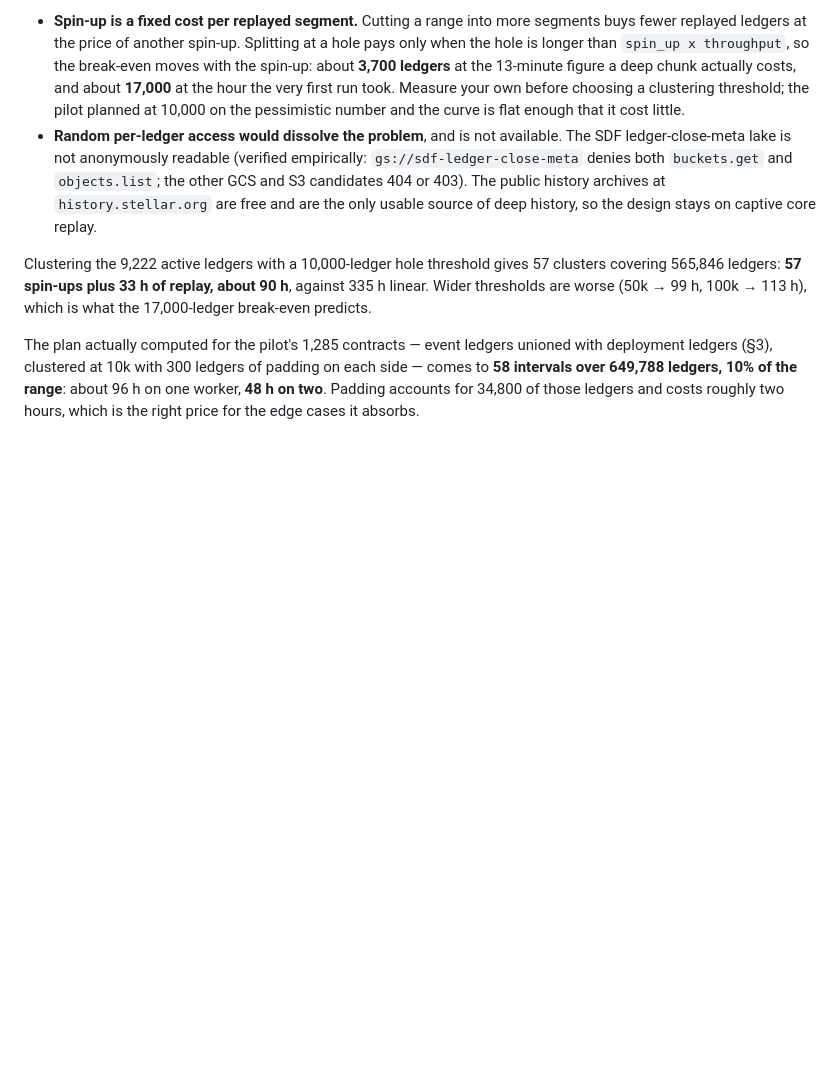
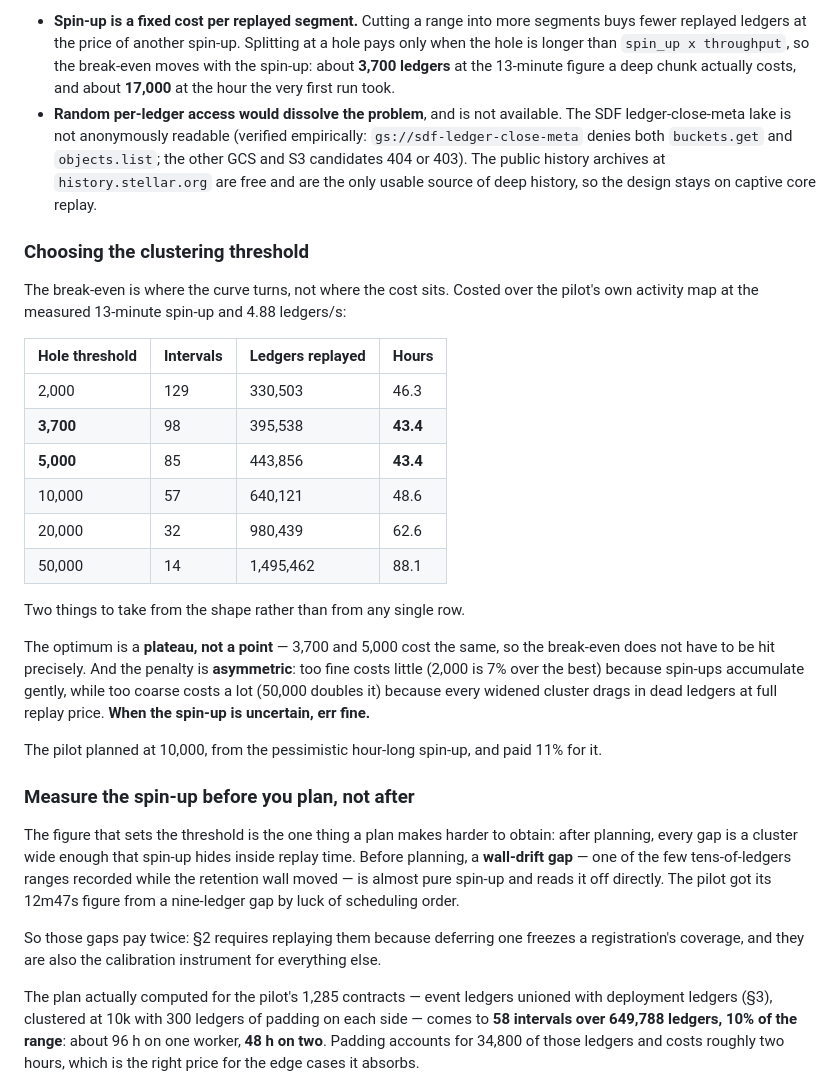
Before and after one commit to zkCaleb-dev/sierpe, a Markdown page: docs/SPARSE-HEAL.md, the part around the change. GitHub-like rendering; blank space fills up the shorter version.

Commit message:
docs: cost the clustering threshold and say when to measure it
The spec told an operator to measure their spin-up and pick a threshold,
which is correct and not much help. The pilot costed its own activity map
across six thresholds, and the shape of that curve is the actual guidance.

The optimum is a plateau rather than a point, so the break-even does not
have to be hit precisely. More useful, the penalty is asymmetric: too fine
costs little because spin-ups accumulate gently, while too coarse costs a
lot because each widened cluster drags in dead ledgers at full replay
price. Fifty thousand doubles the best figure; two thousand is seven
percent over it. So the fallback rule when the spin-up is uncertain is to
err fine, which the spec now states.

Also records an ordering that is easy to get backwards. The spin-up figure
is the one input a plan makes harder to obtain, because afterwards every
gap is wide enough to hide it inside replay time. A wall-drift gap is
almost pure spin-up and reads it off directly, so those gaps are both
mandatory to replay and the calibration instrument for everything else.

Tests: docs only; build green

```diff
--- a/docs/SPARSE-HEAL.md
+++ b/docs/SPARSE-HEAL.md
@@ -35,9 +35,7 @@ Two structural facts follow, and the design is shaped by both:
   Splitting at a hole pays only when the hole is longer than
   `spin_up x throughput`, so the break-even moves with the spin-up: about
   **3,700 ledgers** at the 13-minute figure a deep chunk actually costs, and
-  about **17,000** at the hour the very first run took. Measure your own
-  before choosing a clustering threshold; the pilot planned at 10,000 on the
-  pessimistic number and the curve is flat enough that it cost little.
+  about **17,000** at the hour the very first run took.
 - **Random per-ledger access would dissolve the problem**, and is not
   available. The SDF ledger-close-meta lake is not anonymously readable
   (verified empirically: `gs://sdf-ledger-close-meta` denies both
@@ -46,10 +44,45 @@ Two structural facts follow, and the design is shaped by both:
   are the only usable source of deep history, so the design stays on captive
   core replay.
 
-Clustering the 9,222 active ledgers with a 10,000-ledger hole threshold gives
-57 clusters covering 565,846 ledgers: **57 spin-ups plus 33 h of replay, about
-90 h**, against 335 h linear. Wider thresholds are worse (50k → 99 h, 100k →
-113 h), which is what the 17,000-ledger break-even predicts.
+### Choosing the clustering threshold
+
+The break-even is where the curve turns, not where the cost sits. Costed
+over the pilot's own activity map at the measured 13-minute spin-up and
+4.88 ledgers/s:
+
+| Hole threshold | Intervals | Ledgers replayed | Hours |
+|---|---|---|---|
+| 2,000 | 129 | 330,503 | 46.3 |
+| **3,700** | 98 | 395,538 | **43.4** |
+| **5,000** | 85 | 443,856 | **43.4** |
+| 10,000 | 57 | 640,121 | 48.6 |
+| 20,000 | 32 | 980,439 | 62.6 |
+| 50,000 | 14 | 1,495,462 | 88.1 |
+
+Two things to take from the shape rather than from any single row.
+
+The optimum is a **plateau, not a point** — 3,700 and 5,000 cost the same,
+so the break-even does not have to be hit precisely. And the penalty is
+**asymmetric**: too fine costs little (2,000 is 7% over the best) because
+spin-ups accumulate gently, while too coarse costs a lot (50,000 doubles
+it) because every widened cluster drags in dead ledgers at full replay
+price. **When the spin-up is uncertain, err fine.**
+
+The pilot planned at 10,000, from the pessimistic hour-long spin-up, and
+paid 11% for it.
+
+### Measure the spin-up before you plan, not after
+
+The figure that sets the threshold is the one thing a plan makes harder to
+obtain: after planning, every gap is a cluster wide enough that spin-up
+hides inside replay time. Before planning, a **wall-drift gap** — one of the
+few tens-of-ledgers ranges recorded while the retention wall moved — is
+almost pure spin-up and reads it off directly. The pilot got its 12m47s
+figure from a nine-ledger gap by luck of scheduling order.
+
+So those gaps pay twice: §2 requires replaying them because deferring one
+freezes a registration's coverage, and they are also the calibration
+instrument for everything else.
 
 The plan actually computed for the pilot's 1,285 contracts — event ledgers
 unioned with deployment ledgers (§3), clustered at 10k with 300 ledgers of
```
